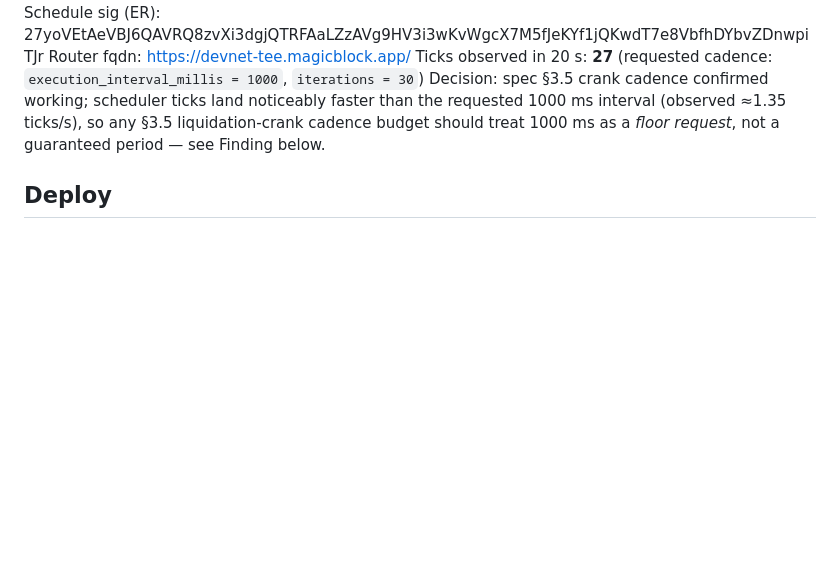
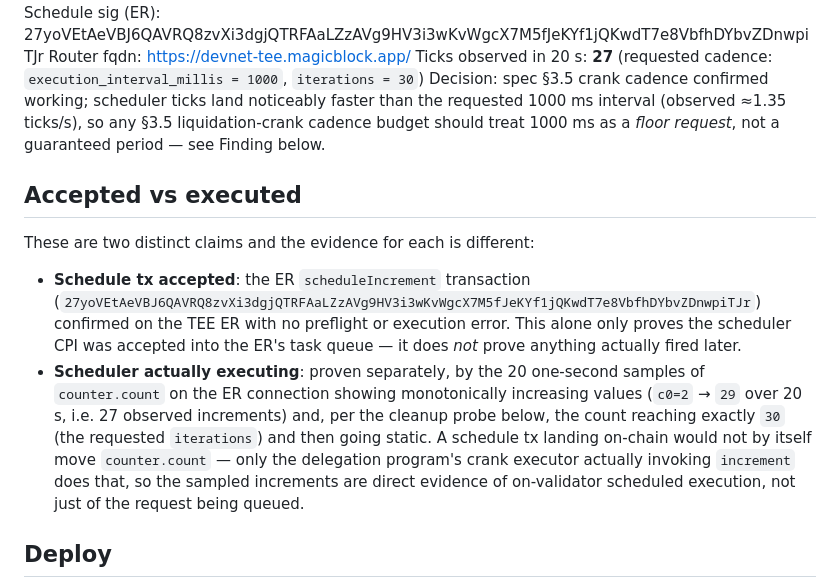
Before and after one commit to VitalikCholan/dexxer, a Markdown page: spikes/05-crank-tee/RESULT.md, the part around one of its changes. Drawn GitHub-style; blank space fills up the shorter version.

```diff
--- a/spikes/05-crank-tee/RESULT.md
+++ b/spikes/05-crank-tee/RESULT.md
@@ -8,6 +8,21 @@ Ticks observed in 20 s: **27** (requested cadence: `execution_interval_millis =
 Decision: spec §3.5 crank cadence confirmed working; scheduler ticks land noticeably faster than the requested
 1000 ms interval (observed ≈1.35 ticks/s), so any §3.5 liquidation-crank cadence budget should treat 1000 ms as
 a *floor request*, not a guaranteed period — see Finding below.
+
+## Accepted vs executed
+
+These are two distinct claims and the evidence for each is different:
+
+- **Schedule tx accepted**: the ER `scheduleIncrement` transaction
+  (`27yoVEtAeVBJ6QAVRQ8zvXi3dgjQTRFAaLZzAVg9HV3i3wKvWgcX7M5fJeKYf1jQKwdT7e8VbfhDYbvZDnwpiTJr`) confirmed on the
+  TEE ER with no preflight or execution error. This alone only proves the scheduler CPI was accepted into the
+  ER's task queue — it does *not* prove anything actually fired later.
+- **Scheduler actually executing**: proven separately, by the 20 one-second samples of `counter.count` on the
+  ER connection showing monotonically increasing values (`c0=2` → `29` over 20 s, i.e. 27 observed increments)
+  and, per the cleanup probe below, the count reaching exactly `30` (the requested `iterations`) and then going
+  static. A schedule tx landing on-chain would not by itself move `counter.count` — only the delegation
+  program's crank executor actually invoking `increment` does that, so the sampled increments are direct
+  evidence of on-validator scheduled execution, not just of the request being queued.
 
 ## Deploy
 
```
Also changed, not shown: other parts of spikes/05-crank-tee/RESULT.md (+63 -7 lines).
